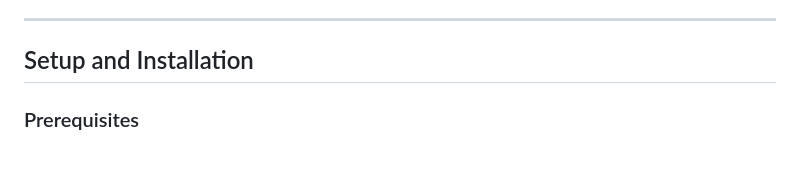
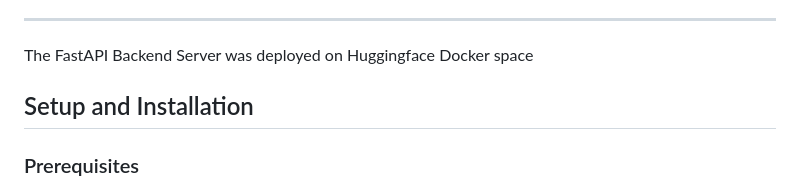
Before and after one commit to Chukwuebuka-2003/Omani-Voice-AI, a Markdown page: README.md, the part around the change. Drawn GitHub-style; blank space fills up the shorter version.

```diff
--- a/README.md
+++ b/README.md
@@ -59,6 +59,8 @@ The application follows a modern, decoupled architecture designed for scalabilit
 11. **Response Delivery:** The synthesized MP3 audio is sent back to the client over the WebSocket and played automatically.
 
 ---
+
+The FastAPI Backend Server was deployed on Huggingface Docker space
 
 ## Setup and Installation
 
```
